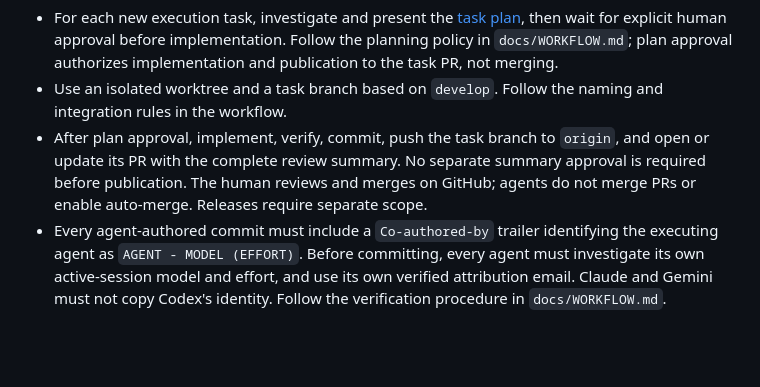
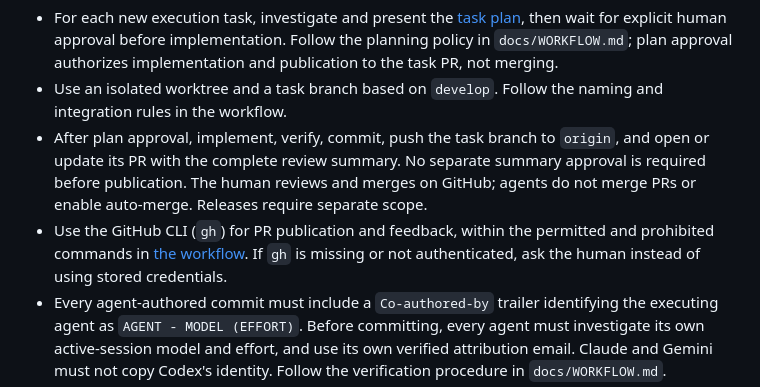
Before and after one commit to Murilotrevisan/XSV, a Markdown page: AGENTS.md, the part around the change. Drawn GitHub-style; blank space fills up the shorter version.

```diff
--- a/AGENTS.md
+++ b/AGENTS.md
@@ -28,6 +28,10 @@ Before editing:
   and open or update its PR with the complete review summary. No separate summary
   approval is required before publication. The human reviews and merges on GitHub;
   agents do not merge PRs or enable auto-merge. Releases require separate scope.
+- Use the GitHub CLI (`gh`) for PR publication and feedback, within the permitted
+  and prohibited commands in [the workflow](docs/WORKFLOW.md#github-cli). If `gh`
+  is missing or not authenticated, ask the human instead of using stored
+  credentials.
 - Every agent-authored commit must include a `Co-authored-by` trailer identifying
   the executing agent as `AGENT - MODEL (EFFORT)`. Before committing, every agent
   must investigate its own active-session model and effort, and use its own
```
Also changed, not shown: docs/WORKFLOW.md (+73 -3 lines).
